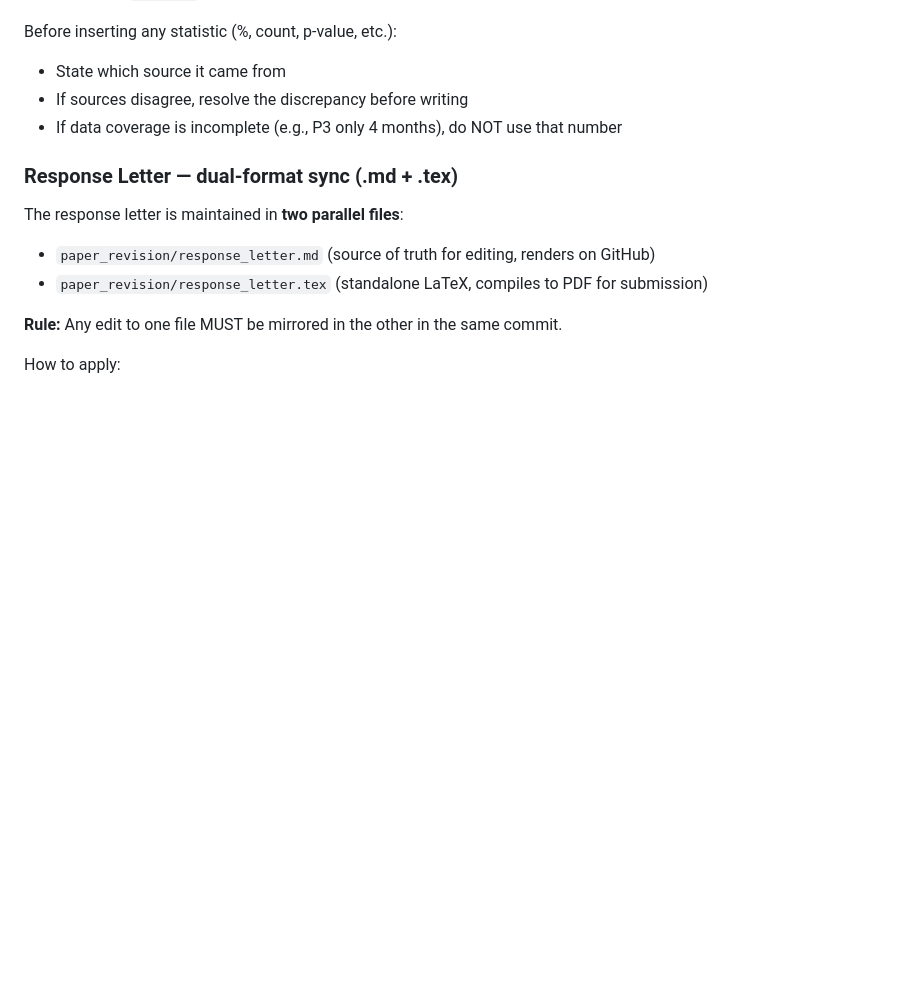
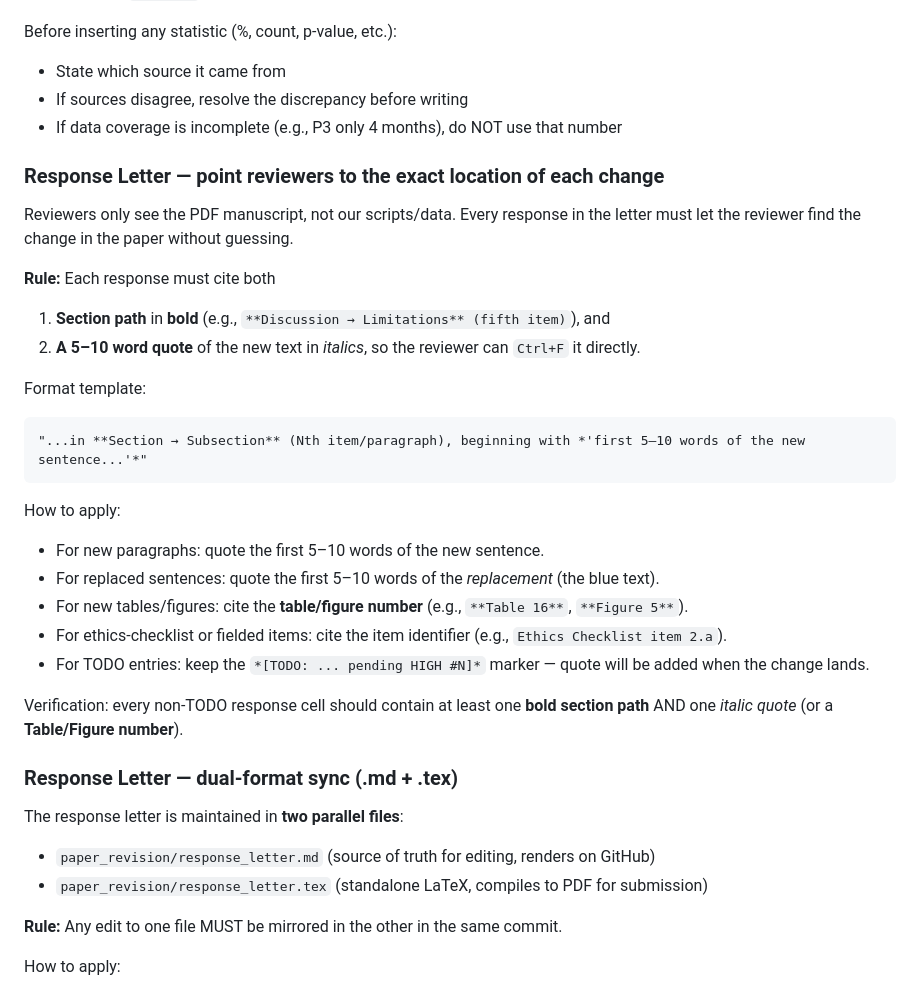
Before and after one commit to Shinhunjun/nk-coercive-diplomacy-reddit, a Markdown page: CLAUDE.md, the part around the change. GitHub-like rendering; blank space fills up the shorter version.

Commit message:
CLAUDE.md: response letter must cite section path + 5-10 word quote so reviewers can locate changes

````diff
--- a/CLAUDE.md
+++ b/CLAUDE.md
@@ -61,6 +61,28 @@ Before inserting any statistic (%, count, p-value, etc.):
 - If sources disagree, resolve the discrepancy before writing
 - If data coverage is incomplete (e.g., P3 only 4 months), do NOT use that number
 
+### Response Letter — point reviewers to the exact location of each change
+
+Reviewers only see the PDF manuscript, not our scripts/data. Every response in the letter must let the reviewer find the change in the paper without guessing.
+
+**Rule:** Each response must cite both
+1. **Section path** in **bold** (e.g., `**Discussion → Limitations** (fifth item)`), and
+2. **A 5–10 word quote** of the new text in *italics*, so the reviewer can `Ctrl+F` it directly.
+
+Format template:
+```
+"...in **Section → Subsection** (Nth item/paragraph), beginning with *'first 5–10 words of the new sentence...'*"
+```
+
+How to apply:
+- For new paragraphs: quote the first 5–10 words of the new sentence.
+- For replaced sentences: quote the first 5–10 words of the *replacement* (the blue text).
+- For new tables/figures: cite the **table/figure number** (e.g., `**Table 16**`, `**Figure 5**`).
+- For ethics-checklist or fielded items: cite the item identifier (e.g., `Ethics Checklist item 2.a`).
+- For TODO entries: keep the `*[TODO: ... pending HIGH #N]*` marker — quote will be added when the change lands.
+
+Verification: every non-TODO response cell should contain at least one **bold section path** AND one *italic quote* (or a **Table/Figure number**).
+
 ### Response Letter — dual-format sync (.md + .tex)
 
 The response letter is maintained in **two parallel files**:
````
